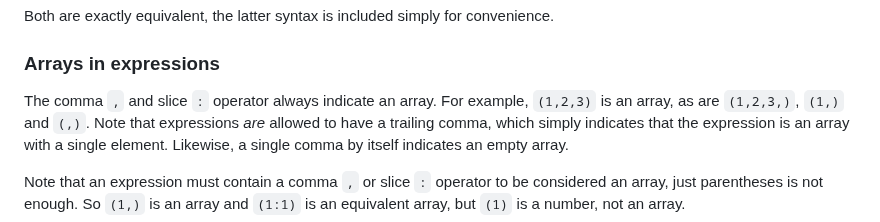
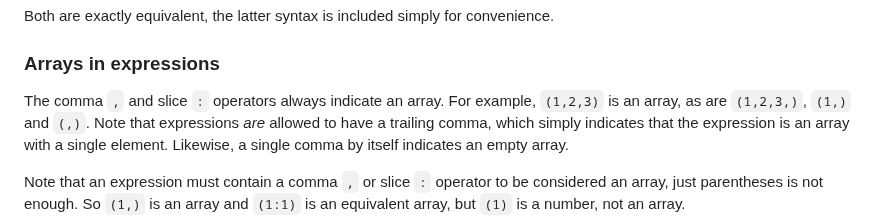
Before and after one commit to ZacharyWesterman/paisley, a Markdown page: README.md, the part around the change. GitHub-like rendering.

Commit message:
Update 'arrays in expressions' section : closes #72

```diff
--- a/README.md
+++ b/README.md
@@ -322,7 +322,7 @@ Note that functions can be called in one of two ways:
 Both are exactly equivalent, the latter syntax is included simply for convenience.
 
 ### Arrays in expressions
-The comma `,` and slice `:` operator always indicate an array.
+The comma `,` and slice `:` operators always indicate an array.
 For example, `(1,2,3)` is an array, as are `(1,2,3,)`, `(1,)` and `(,)`. Note that expressions *are* allowed to have a trailing comma, which simply indicates that the expression is an array with a single element. Likewise, a single comma by itself indicates an empty array.
 
 Note that an expression must contain a comma `,` or slice `:` operator to be considered an array, just parentheses is not enough.
```
